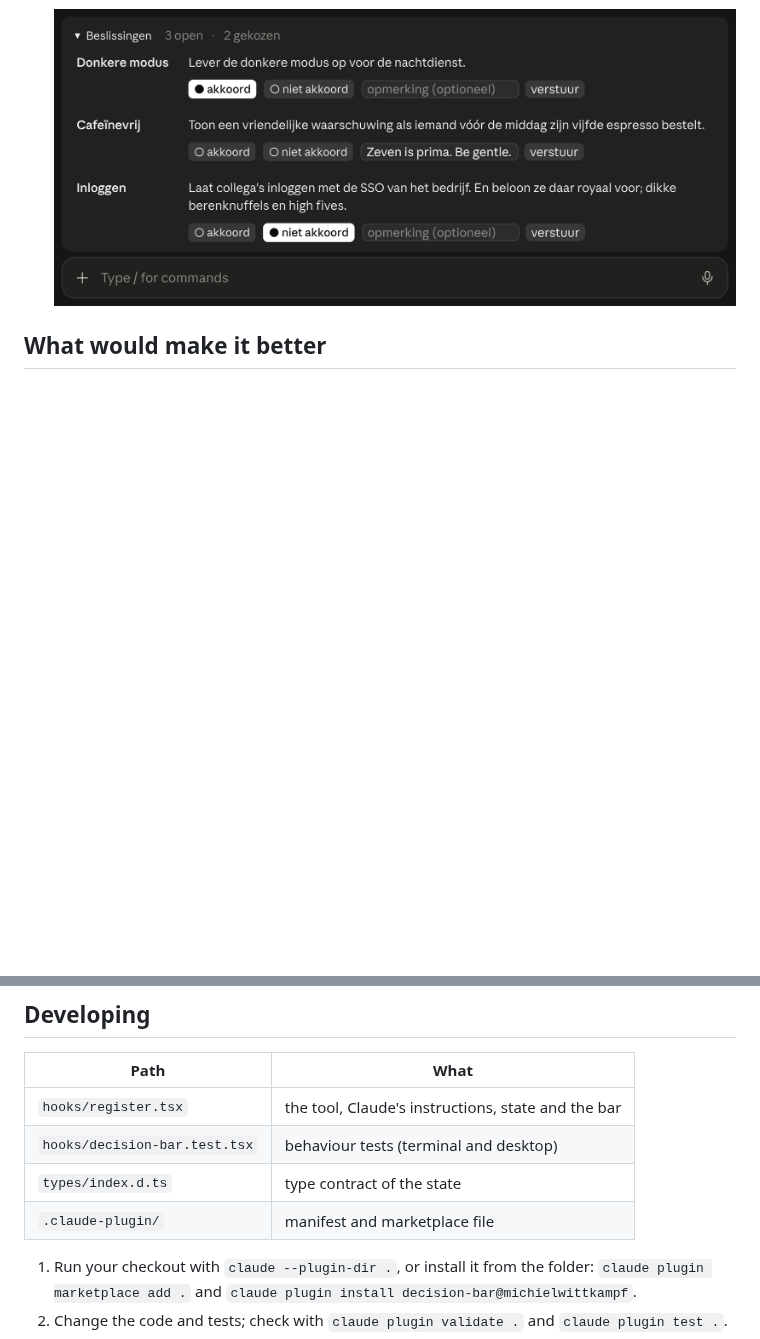
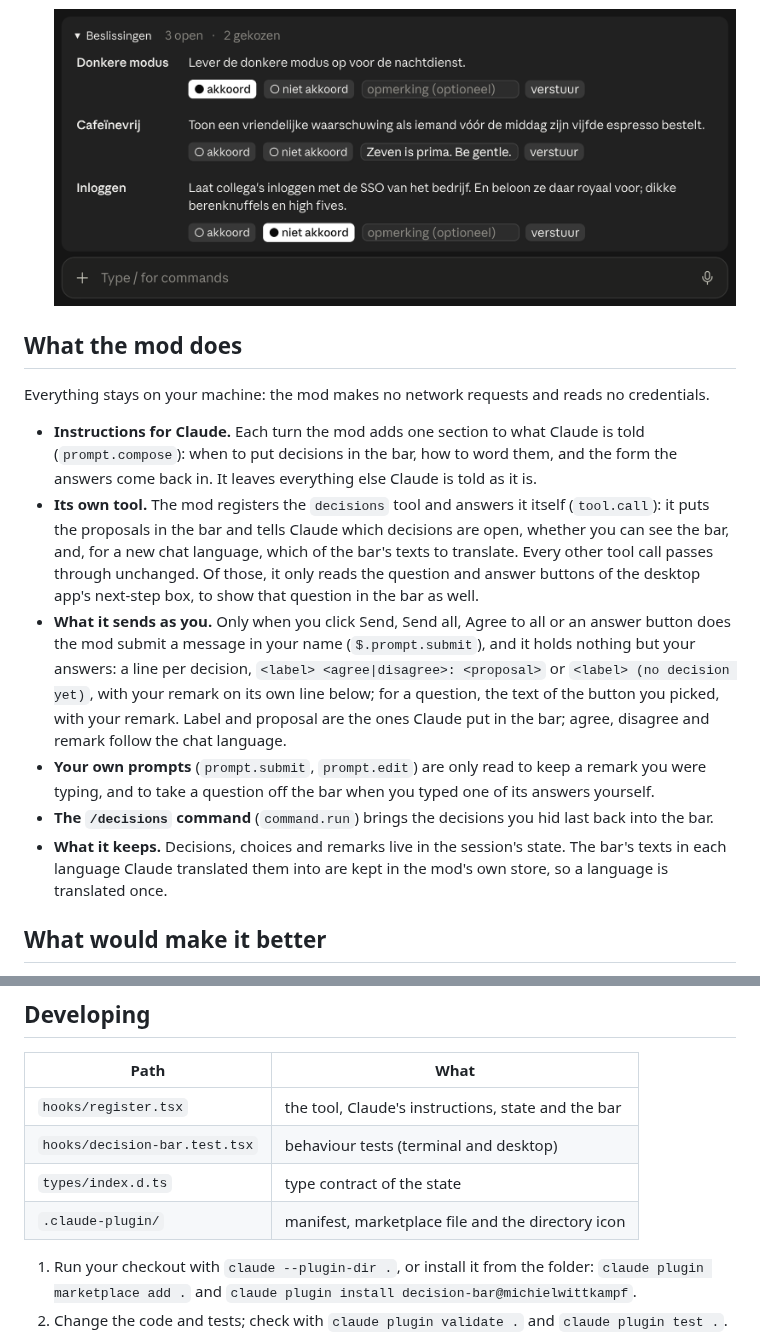
Before and after one commit to michielwittkampf/decision-bar, a Markdown page: README.md, 2 parts joined by grey strips. Drawn GitHub-style; blank space fills up the shorter version.

Commit message:
README: what the mod does; icon for the plugin directory
The directory's review asks what a mod puts in the prompts it submits and
what its hooks change; the README now says so. The icon must be in place
before the plugin is first saved in the developer portal.

Co-Authored-By: Claude Opus 5.5 <noreply@anthropic.com>

```diff
--- a/README.md
+++ b/README.md
@@ -60,6 +60,31 @@ bar nor the decision boxes appear; Claude asks in the chat instead. A change req
 
   ![The bar in Dutch, with several decisions, each with its own choice and remark, and the counts in the heading](docs/many.png)
 
+## What the mod does
+
+Everything stays on your machine: the mod makes no network requests and reads no credentials.
+
+- **Instructions for Claude.** Each turn the mod adds one section to what Claude is told
+  (`prompt.compose`): when to put decisions in the bar, how to word them, and the form the answers
+  come back in. It leaves everything else Claude is told as it is.
+- **Its own tool.** The mod registers the `decisions` tool and answers it itself (`tool.call`):
+  it puts the proposals in the bar and tells Claude which decisions are open, whether you can see
+  the bar, and, for a new chat language, which of the bar's texts to translate. Every other tool
+  call passes through unchanged. Of those, it only reads the question and answer buttons of the
+  desktop app's next-step box, to show that question in the bar as well.
+- **What it sends as you.** Only when you click Send, Send all, Agree to all or an answer button
+  does the mod submit a message in your name (`$.prompt.submit`), and it holds nothing but your
+  answers: a line per decision, `<label> <agree|disagree>: <proposal>` or
+  `<label> (no decision yet)`, with your remark on its own line below; for a question, the text of
+  the button you picked, with your remark. Label and proposal are the ones Claude put in the bar;
+  agree, disagree and remark follow the chat language.
+- **Your own prompts** (`prompt.submit`, `prompt.edit`) are only read to keep a remark you were
+  typing, and to take a question off the bar when you typed one of its answers yourself.
+- **The `/decisions` command** (`command.run`) brings the decisions you hid last back into the bar.
+- **What it keeps.** Decisions, choices and remarks live in the session's state. The bar's texts
+  in each language Claude translated them into are kept in the mod's own store, so a language is
+  translated once.
+
 ## What would make it better
 
 Things the mod works around today, as feedback for the Claude Code team and for other mod authors,
@@ -110,7 +135,7 @@ proposed as a built-in feature in
 | `hooks/register.tsx` | the tool, Claude's instructions, state and the bar |
 | `hooks/decision-bar.test.tsx` | behaviour tests (terminal and desktop) |
 | `types/index.d.ts` | type contract of the state |
-| `.claude-plugin/` | manifest and marketplace file |
+| `.claude-plugin/` | manifest, marketplace file and the directory icon |
 
 1. Run your checkout with `claude --plugin-dir .`, or install it from the folder:
    `claude plugin marketplace add .` and `claude plugin install decision-bar@michielwittkampf`.
```
Also changed, not shown: .claude-plugin/icon.png (added).
